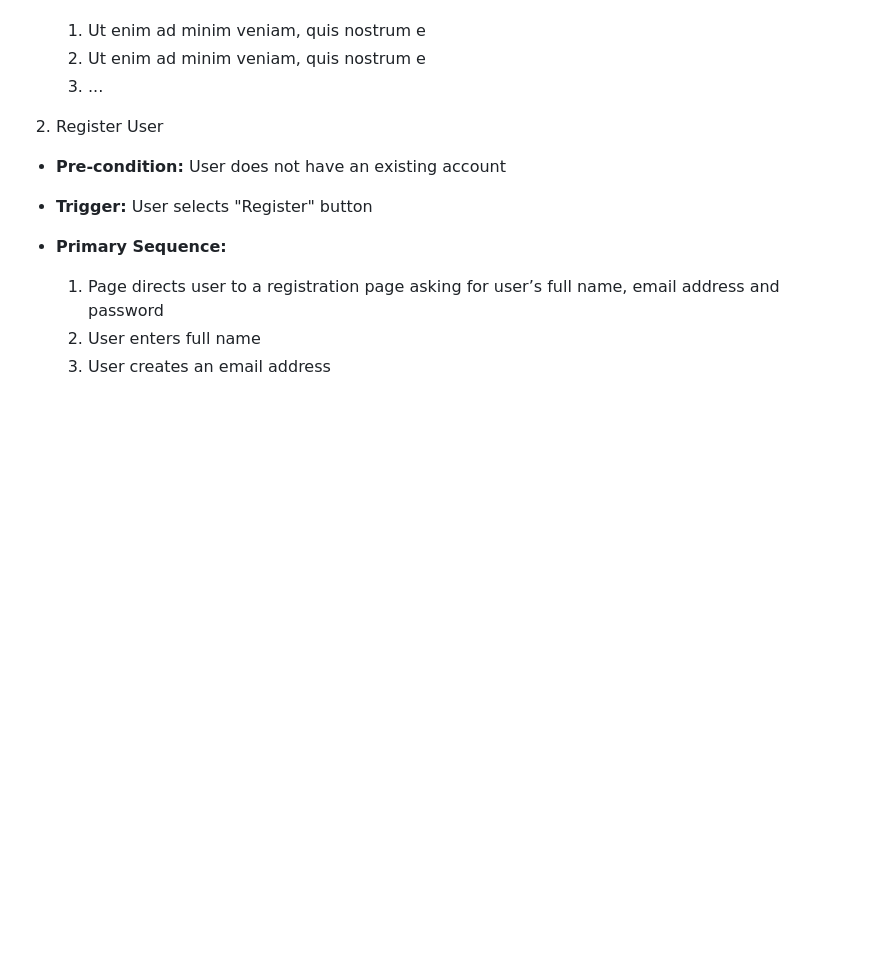
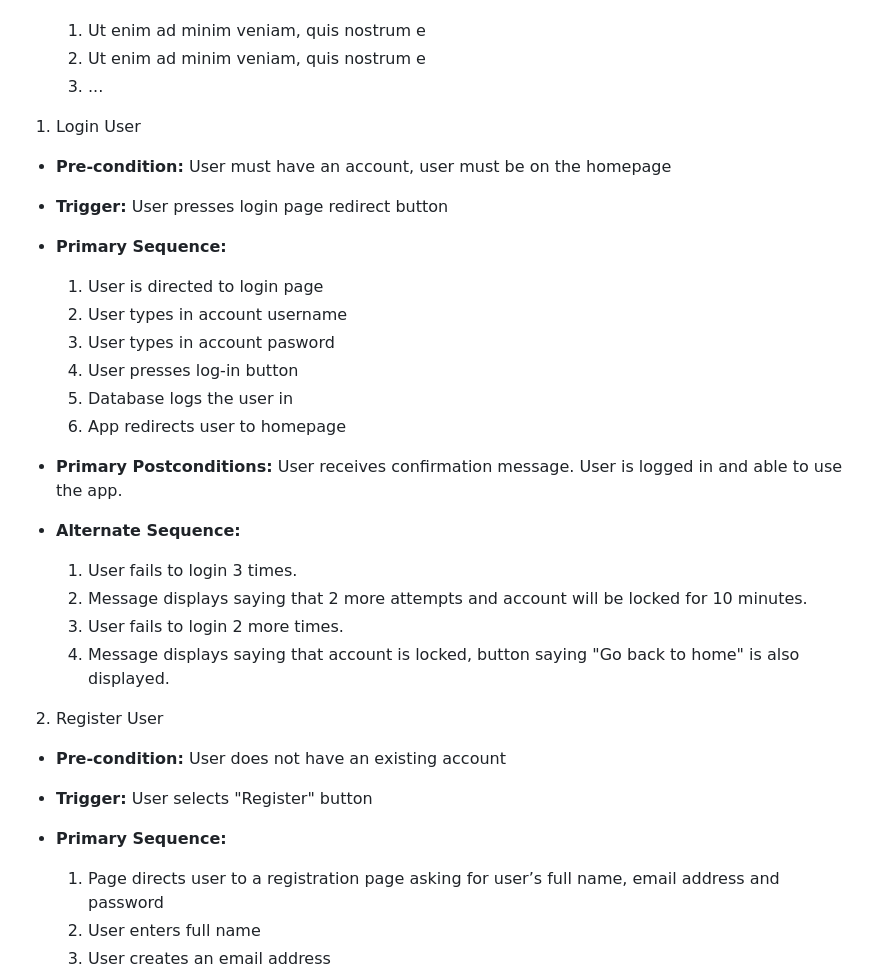
Before and after one commit to klam20/CMPE131-EmailClient, a Markdown page: requirements.md, the part around one of its changes. GitHub-like rendering; blank space fills up the shorter version.

```diff
--- a/requirements.md
+++ b/requirements.md
@@ -56,6 +57,30 @@
   1. Ut enim ad minim veniam, quis nostrum e
   2. Ut enim ad minim veniam, quis nostrum e
   3. ...
+
+1. Login User
+- **Pre-condition:** User must have an account, user must be on the homepage
+
+- **Trigger:** User presses login page redirect button
+
+- **Primary Sequence:**
+
+  1. User is directed to login page
+  2. User types in account username
+  3. User types in account pasword
+  4. User presses log-in button
+  5. Database logs the user in
+  6. App redirects user to homepage
+
+- **Primary Postconditions:** User receives confirmation message. User is logged in and able to use the app.
+
+- **Alternate Sequence:**
+
+  1. User fails to login 3 times.
+  2. Message displays saying that 2 more attempts and account will be locked for 10 minutes.
+  3. User fails to login 2 more times.
+  4. Message displays saying that account is locked, button saying "Go back to home" is also displayed.
+
 
 2. Register User
 - **Pre-condition:** User does not have an existing account
```
Also changed, not shown: other parts of requirements.md (+26 -0 lines).
